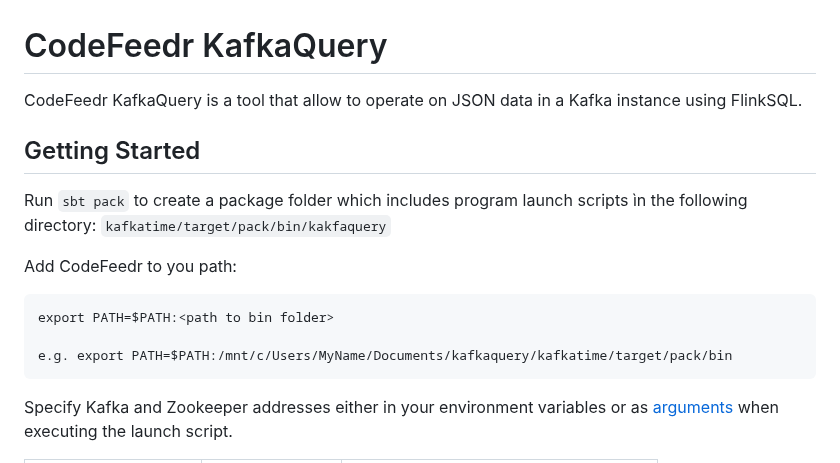
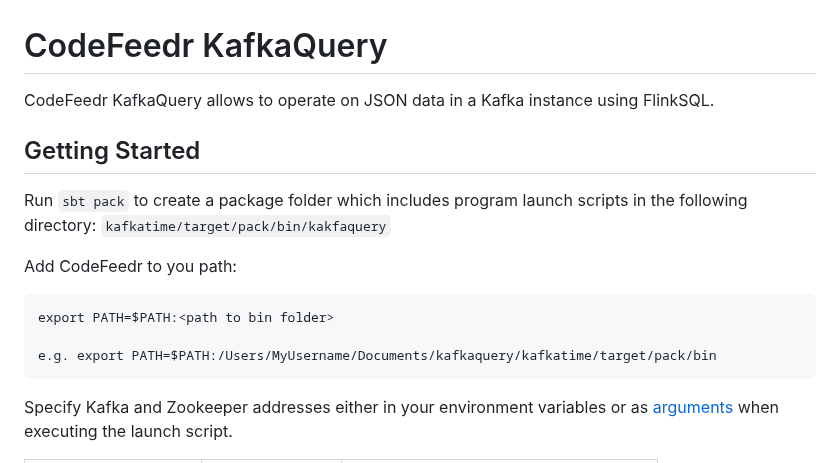
Before and after one commit to codefeedr/kafkaquery, a Markdown page: README.md, the part around one of its changes. Rendered like a GitHub page.

````diff
--- a/README.md
+++ b/README.md
@@ -1,16 +1,16 @@
 # CodeFeedr KafkaQuery
 
-CodeFeedr KafkaQuery is a tool that allow to operate on JSON data in a Kafka instance using FlinkSQL.
+CodeFeedr KafkaQuery allows to operate on JSON data in a Kafka instance using FlinkSQL.
 
 ## Getting Started
 
-Run ```sbt pack``` to create a package folder which includes program launch scripts ìn the following directory: ```kafkatime/target/pack/bin/kakfaquery```
+Run ```sbt pack``` to create a package folder which includes program launch scripts in the following directory: ```kafkatime/target/pack/bin/kakfaquery```
 
 Add CodeFeedr to you path:
 ```
 export PATH=$PATH:<path to bin folder>
 
-e.g. export PATH=$PATH:/mnt/c/Users/MyName/Documents/kafkaquery/kafkatime/target/pack/bin
+e.g. export PATH=$PATH:/Users/MyUsername/Documents/kafkaquery/kafkatime/target/pack/bin
 ```
 
 Specify Kafka and Zookeeper addresses either in your environment variables or as [arguments](#address)  when executing the launch script.<br/>
````
Also changed, not shown: other parts of README.md (+2 -2 lines), docs/UsageExamples/showTopics.gif (added).
